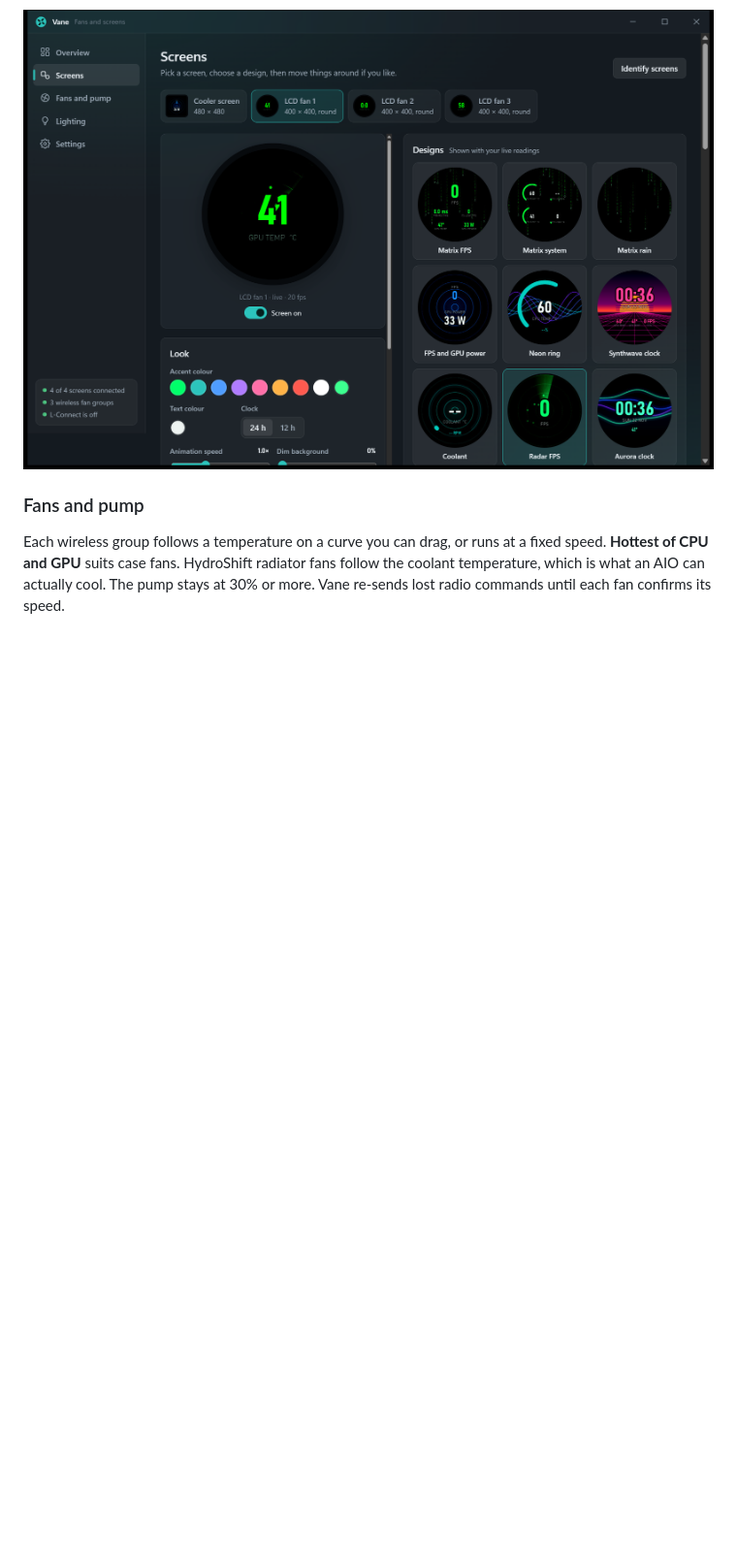
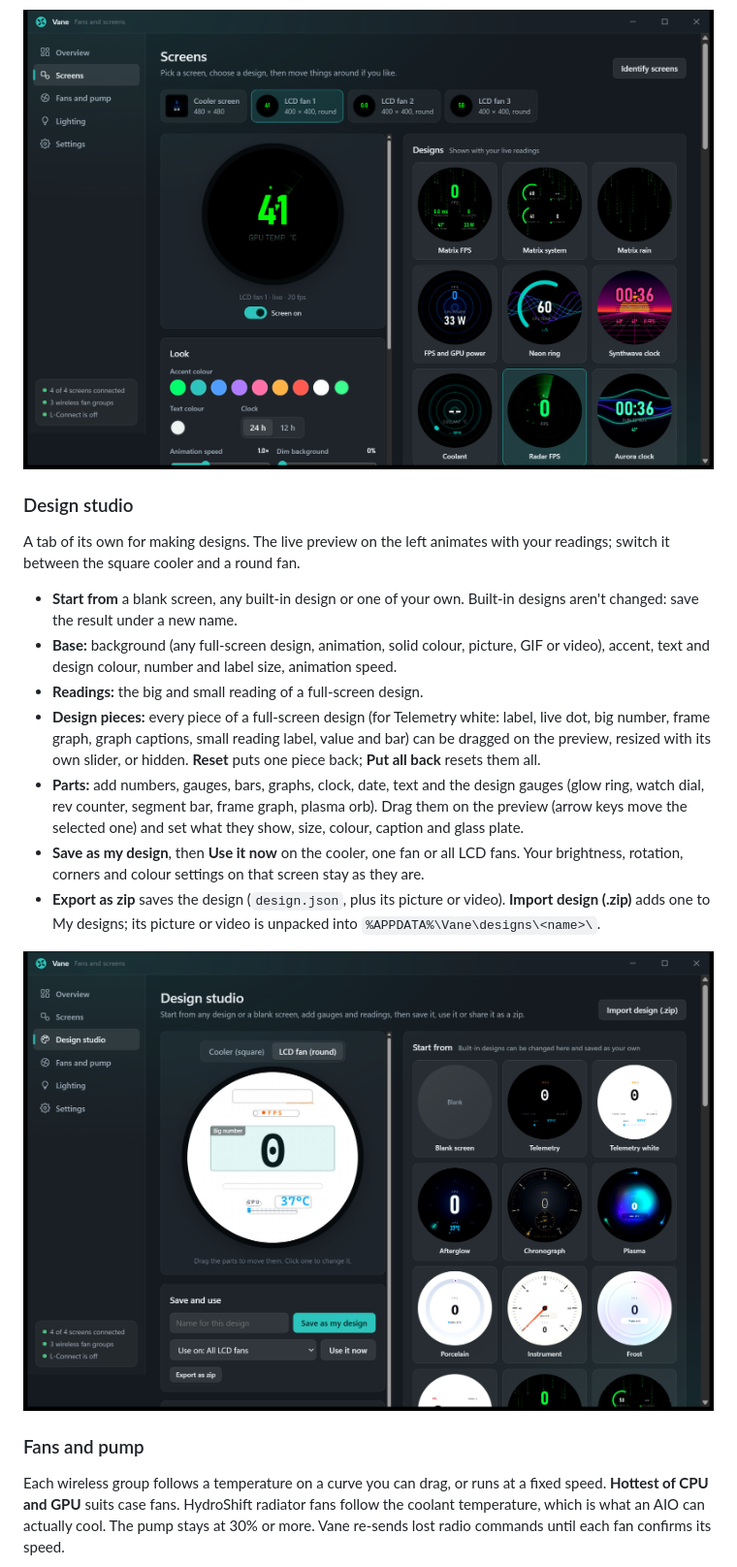
Before and after one commit to easter478/vane, a Markdown page: README.md, the part around one of its changes. Shown at 97% size. GitHub-like rendering; pictures changed too: docs/screenshots/studio.png (added); blank space fills up the shorter version.

```diff
--- a/README.md
+++ b/README.md
@@ -59,6 +65,20 @@ Pick a screen at the top (the cooler or one of the LCD fans). The live preview i
 - **Same look on all LCD fans** shares the design, background, look, colour, brightness and rotation across the three fan screens. Each fan keeps its own layout and readings.
 
 ![Screens](docs/screenshots/screens.png)
+
+### Design studio
+
+A tab of its own for making designs. The live preview on the left animates with your readings; switch it between the square cooler and a round fan.
+
+- **Start from** a blank screen, any built-in design or one of your own. Built-in designs aren't changed: save the result under a new name.
+- **Base:** background (any full-screen design, animation, solid colour, picture, GIF or video), accent, text and design colour, number and label size, animation speed.
+- **Readings:** the big and small reading of a full-screen design.
+- **Design pieces:** every piece of a full-screen design (for Telemetry white: label, live dot, big number, frame graph, graph captions, small reading label, value and bar) can be dragged on the preview, resized with its own slider, or hidden. **Reset** puts one piece back; **Put all back** resets them all.
+- **Parts:** add numbers, gauges, bars, graphs, clock, date, text and the design gauges (glow ring, watch dial, rev counter, segment bar, frame graph, plasma orb). Drag them on the preview (arrow keys move the selected one) and set what they show, size, colour, caption and glass plate.
+- **Save as my design**, then **Use it now** on the cooler, one fan or all LCD fans. Your brightness, rotation, corners and colour settings on that screen stay as they are.
+- **Export as zip** saves the design (`design.json`, plus its picture or video). **Import design (.zip)** adds one to My designs; its picture or video is unpacked into `%APPDATA%\Vane\designs\<name>\`.
+
+![Design studio](docs/screenshots/studio.png)
 
 ### Fans and pump
 
```
Also changed, not shown: other parts of README.md (+12 -4 lines), 11 other files.
